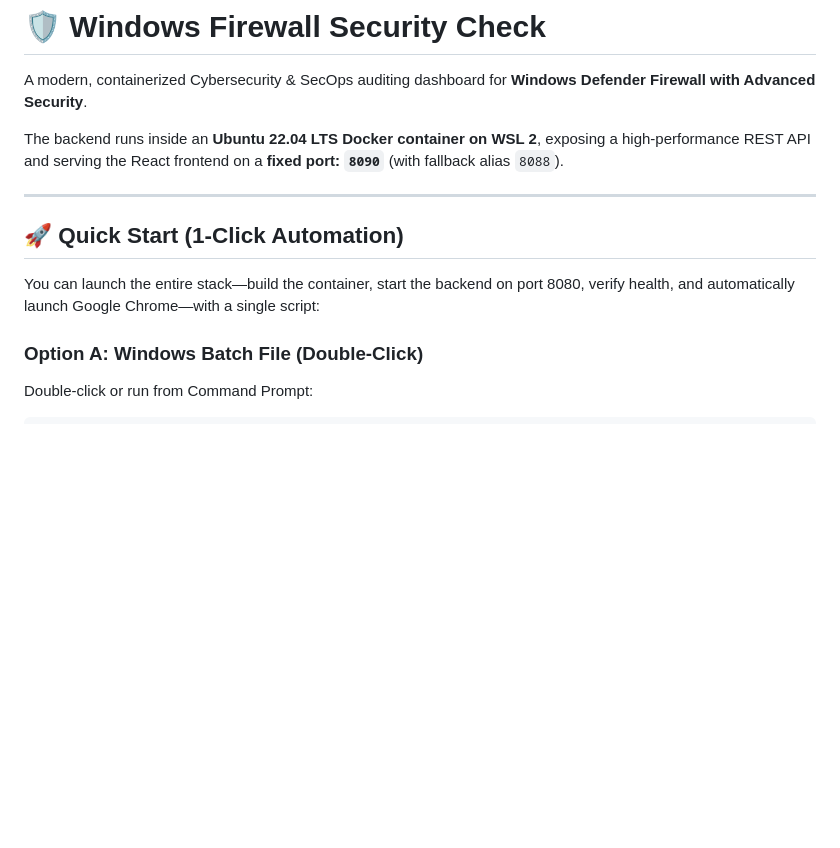
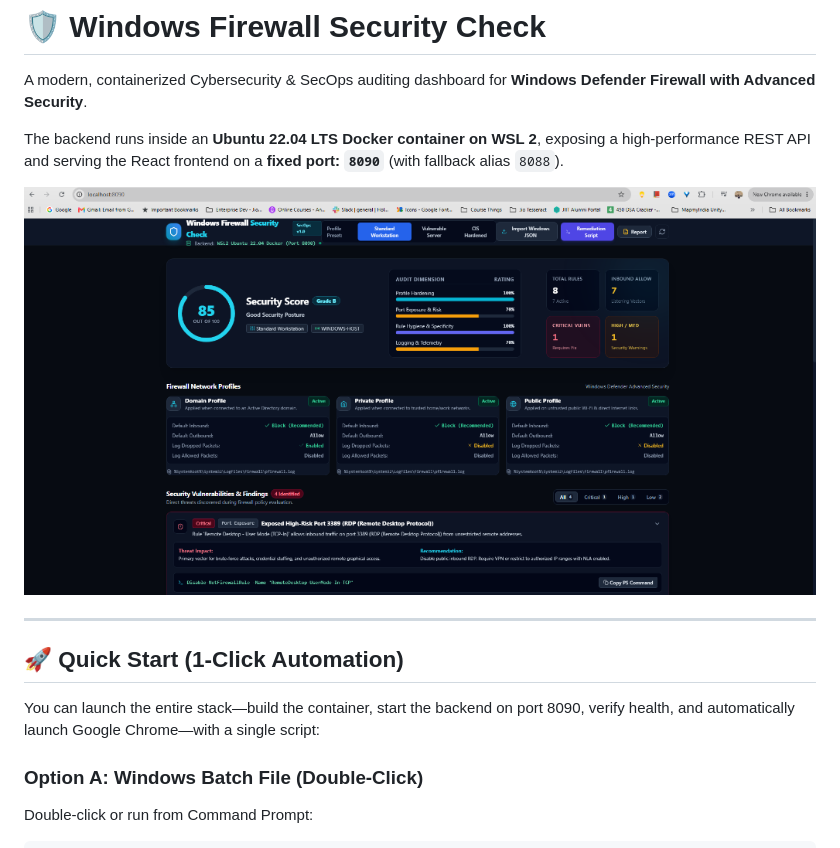
Before and after one commit to gbhanuteja23/Windows-Firewall-Security-Check, a Markdown page: README.md, the part around the change. Drawn GitHub-style; pictures changed too: docs/images/dashboard-preview.png (added); blank space fills up the shorter version.

Commit message:
docs: add dashboard UI preview screenshot to README

```diff
--- a/README.md
+++ b/README.md
@@ -4,11 +4,13 @@ A modern, containerized Cybersecurity & SecOps auditing dashboard for **Windows
 
 The backend runs inside an **Ubuntu 22.04 LTS Docker container on WSL 2**, exposing a high-performance REST API and serving the React frontend on a **fixed port: `8090`** (with fallback alias `8088`).
 
+![Windows Firewall Security Check Dashboard](docs/images/dashboard-preview.png)
+
 ---
 
 ## 🚀 Quick Start (1-Click Automation)
 
-You can launch the entire stack—build the container, start the backend on port 8080, verify health, and automatically launch Google Chrome—with a single script:
+You can launch the entire stack—build the container, start the backend on port 8090, verify health, and automatically launch Google Chrome—with a single script:
 
 ### Option A: Windows Batch File (Double-Click)
 Double-click or run from Command Prompt:
```
